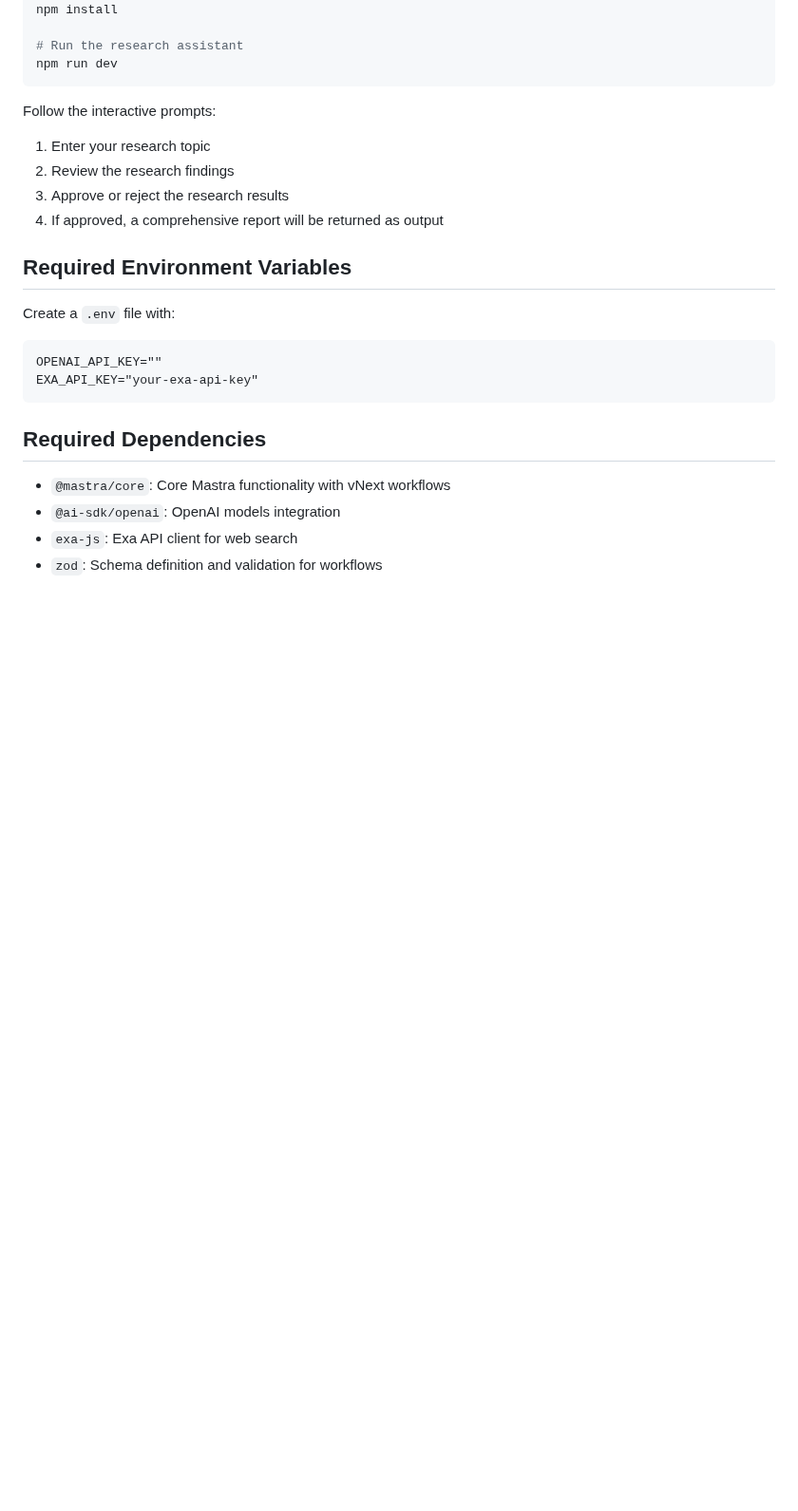
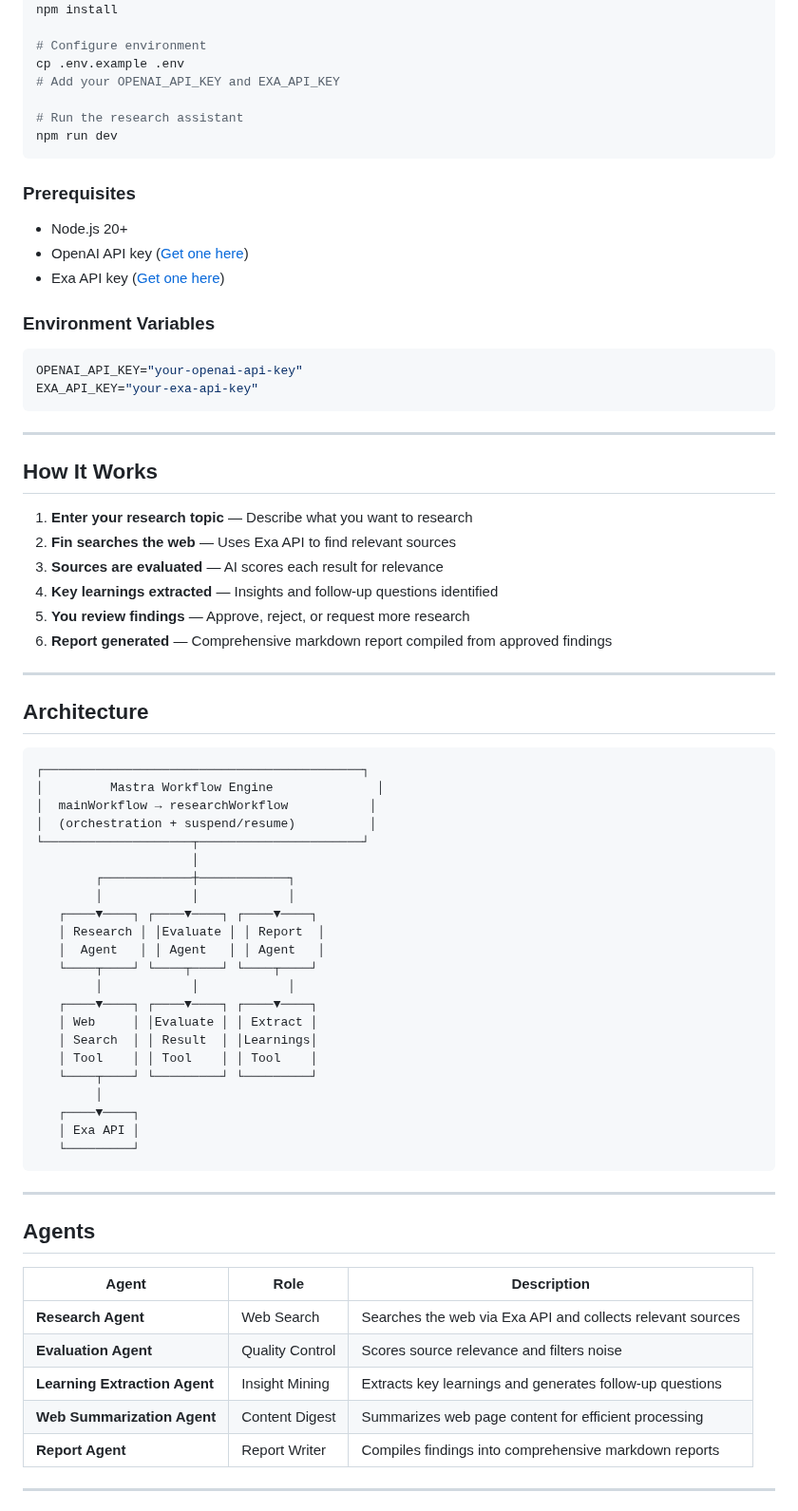
Before and after one commit to Alexi5000/FintheFinder, a Markdown page: README.md, the part around one of its changes. Shown at 95% size. Rendered like a GitHub page; blank space fills up the shorter version.

````diff
--- a/README.md
+++ b/README.md
@@ -38,29 +62,78 @@ The research assistant is built on Mastra's workflows architecture for better or
 # Install dependencies
 npm install
+
+# Configure environment
+cp .env.example .env
+# Add your OPENAI_API_KEY and EXA_API_KEY
 
 # Run the research assistant
 npm run dev
 ```
 
-Follow the interactive prompts:
+### Prerequisites
 
-1. Enter your research topic
-2. Review the research findings
-3. Approve or reject the research results
-4. If approved, a comprehensive report will be returned as output
+- Node.js 20+
+- OpenAI API key ([Get one here](https://platform.openai.com))
+- Exa API key ([Get one here](https://exa.ai))
 
-## Required Environment Variables
+### Environment Variables
 
-Create a `.env` file with:
-
-```
-OPENAI_API_KEY=""
+```bash
+OPENAI_API_KEY="your-openai-api-key"
 EXA_API_KEY="your-exa-api-key"
 ```
 
-## Required Dependencies
+---
 
-- `@mastra/core`: Core Mastra functionality with vNext workflows
-- `@ai-sdk/openai`: OpenAI models integration
-- `exa-js`: Exa API client for web search
-- `zod`: Schema definition and validation for workflows
+## How It Works
+
+1. **Enter your research topic** — Describe what you want to research
+2. **Fin searches the web** — Uses Exa API to find relevant sources
+3. **Sources are evaluated** — AI scores each result for relevance
+4. **Key learnings extracted** — Insights and follow-up questions identified
+5. **You review findings** — Approve, reject, or request more research
+6. **Report generated** — Comprehensive markdown report compiled from approved findings
+
+---
+
+## Architecture
+
+```
+┌───────────────────────────────────────────┐
+│         Mastra Workflow Engine              │
+│  mainWorkflow → researchWorkflow           │
+│  (orchestration + suspend/resume)          │
+└────────────────────┬──────────────────────┘
+                     │
+        ┌────────────┼────────────┐
+        │            │            │
+   ┌────▼────┐ ┌────▼────┐ ┌────▼────┐
+   │ Research │ │Evaluate │ │ Report  │
+   │  Agent   │ │ Agent   │ │ Agent   │
+   └────┬────┘ └────┬────┘ └────┬────┘
+        │            │            │
+   ┌────▼────┐ ┌────▼────┐ ┌────▼────┐
+   │ Web     │ │Evaluate │ │ Extract │
+   │ Search  │ │ Result  │ │Learnings│
+   │ Tool    │ │ Tool    │ │ Tool    │
+   └────┬────┘ └─────────┘ └─────────┘
+        │
+   ┌────▼────┐
+   │ Exa API │
+   └─────────┘
+```
+
+---
+
+## Agents
+
+| Agent | Role | Description |
+|---|---|---|
+| **Research Agent** | Web Search | Searches the web via Exa API and collects relevant sources |
+| **Evaluation Agent** | Quality Control | Scores source relevance and filters noise |
+| **Learning Extraction Agent** | Insight Mining | Extracts key learnings and generates follow-up questions |
+| **Web Summarization Agent** | Content Digest | Summarizes web page content for efficient processing |
+| **Report Agent** | Report Writer | Compiles findings into comprehensive markdown reports |
+
+---
+
````
Also changed, not shown: other parts of README.md (+125 -22 lines), assets/cover.png (added), assets/icon.png (added).
